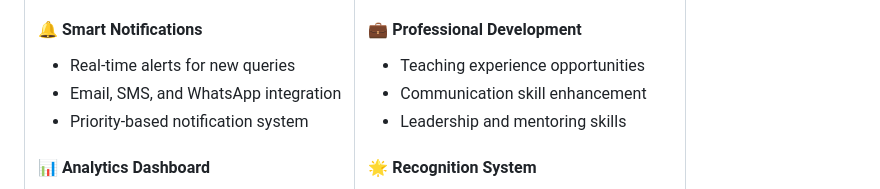
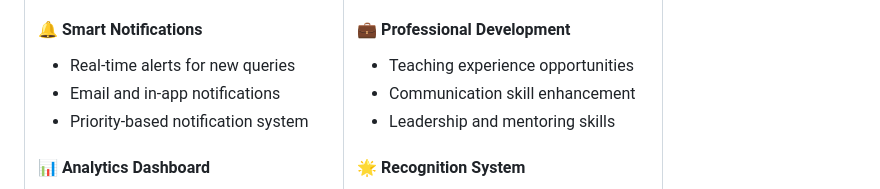
Before and after one commit to Nick2711/TUTORLY-Peer-Powered-Learning-Platform, a Markdown page: README.md, the part around the change. Rendered like a GitHub page.

```diff
--- a/README.md
+++ b/README.md
@@ -110,7 +110,7 @@ To create a collaborative learning ecosystem where Belgium Campus students can e
 
 #### 🔔 **Smart Notifications**
 - Real-time alerts for new queries
-- Email, SMS, and WhatsApp integration
+- Email and in-app notifications
 - Priority-based notification system
 
 #### 📊 **Analytics Dashboard**
```
